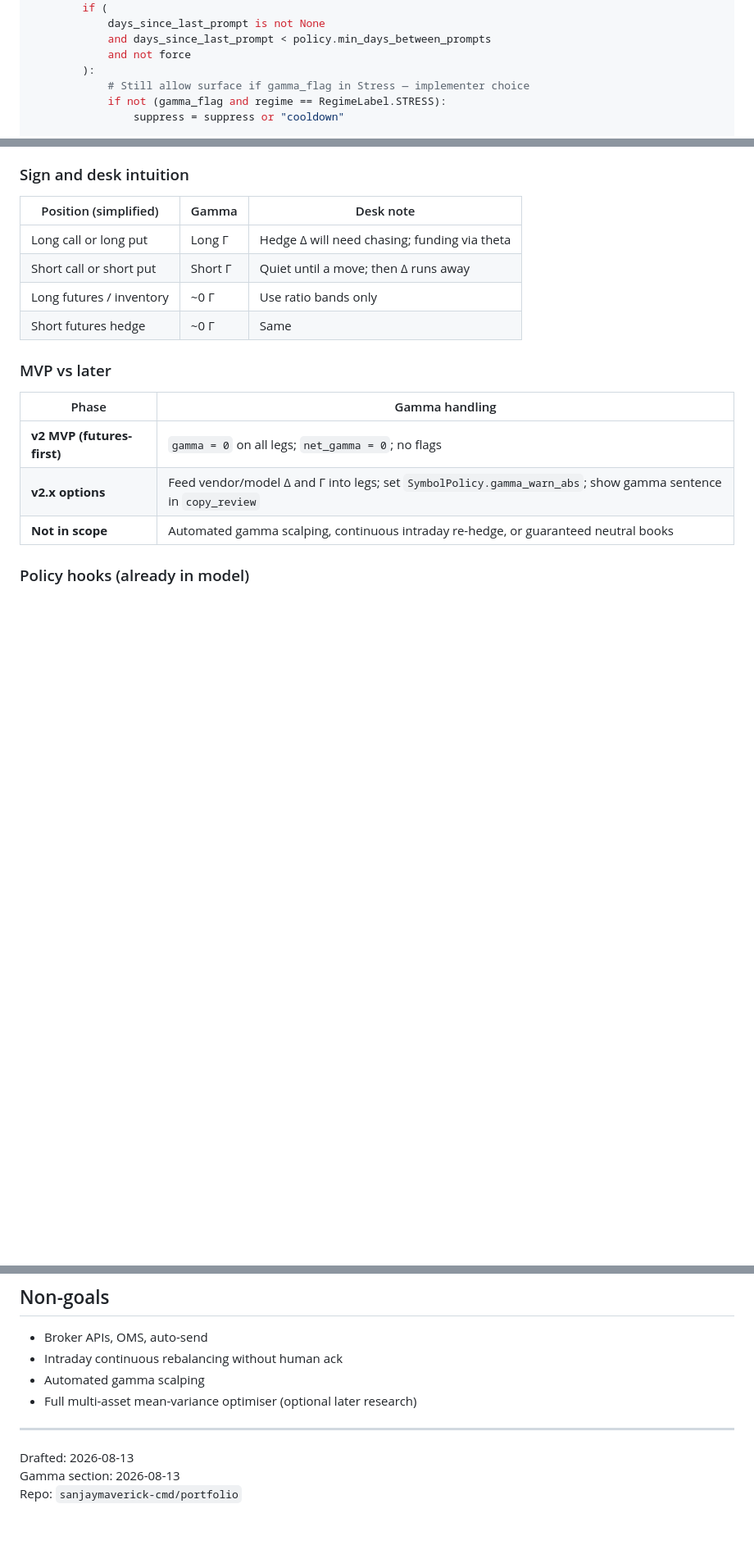
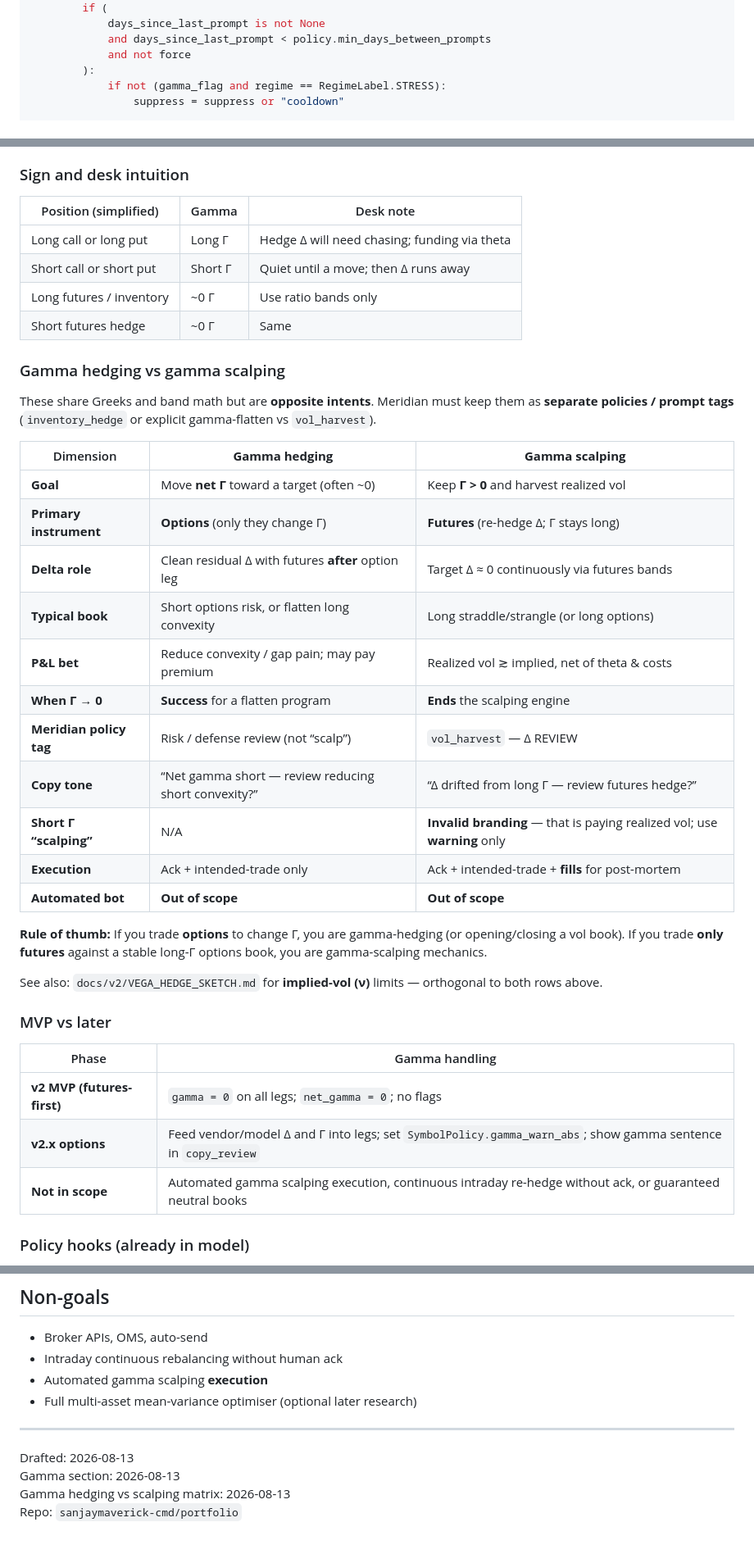
Before and after one commit to sanjaymaverick-cmd/portfolio, a Markdown page: docs/v2/HEDGE_REBALANCE_SKETCH.md, 3 parts joined by grey strips. Shown at 82% size. Rendered like a GitHub page; blank space fills up the shorter version.

Commit message:
docs: add gamma hedging vs gamma scalping matrix; link vega sketch

```diff
--- a/docs/v2/HEDGE_REBALANCE_SKETCH.md
+++ b/docs/v2/HEDGE_REBALANCE_SKETCH.md
@@ -383,7 +382,6 @@ def evaluate_symbol(
             and days_since_last_prompt < policy.min_days_between_prompts
             and not force
         ):
-            # Still allow surface if gamma_flag in Stress — implementer choice
             if not (gamma_flag and regime == RegimeLabel.STRESS):
                 suppress = suppress or "cooldown"
 
@@ -537,13 +535,35 @@ Advisor implication: even when `band_breached` is false on *current* marks, `gam
 | Long futures / inventory | ~0 Γ | Use ratio bands only |
 | Short futures hedge | ~0 Γ | Same |
 
+### Gamma hedging vs gamma scalping
+
+These share Greeks and band math but are **opposite intents**. Meridian must keep them as **separate policies / prompt tags** (`inventory_hedge` or explicit gamma-flatten vs `vol_harvest`).
+
+| Dimension | **Gamma hedging** | **Gamma scalping** |
+|-----------|-------------------|--------------------|
+| **Goal** | Move **net Γ** toward a target (often ~0) | Keep **Γ > 0** and harvest realized vol |
+| **Primary instrument** | **Options** (only they change Γ) | **Futures** (re-hedge Δ; Γ stays long) |
+| **Delta role** | Clean residual Δ with futures **after** option leg | Target Δ ≈ 0 continuously via futures bands |
+| **Typical book** | Short options risk, or flatten long convexity | Long straddle/strangle (or long options) |
+| **P&L bet** | Reduce convexity / gap pain; may pay premium | Realized vol ≳ implied, net of theta & costs |
+| **When Γ → 0** | **Success** for a flatten program | **Ends** the scalping engine |
+| **Meridian policy tag** | Risk / defense review (not “scalp”) | `vol_harvest` — Δ REVIEW |
+| **Copy tone** | “Net gamma short — review reducing short convexity?” | “Δ drifted from long Γ — review futures hedge?” |
+| **Short Γ “scalping”** | N/A | **Invalid branding** — that is paying realized vol; use **warning** only |
+| **Execution** | Ack + intended-trade only | Ack + intended-trade + **fills** for post-mortem |
+| **Automated bot** | **Out of scope** | **Out of scope** |
+
+**Rule of thumb:** If you trade **options** to change Γ, you are gamma-hedging (or opening/closing a vol book). If you trade **only futures** against a stable long-Γ options book, you are gamma-scalping mechanics.
+
+See also: `docs/v2/VEGA_HEDGE_SKETCH.md` for **implied-vol (ν)** limits — orthogonal to both rows above.
+
 ### MVP vs later
 
 | Phase | Gamma handling |
 |-------|----------------|
 | **v2 MVP (futures-first)** | `gamma = 0` on all legs; `net_gamma = 0`; no flags |
 | **v2.x options** | Feed vendor/model Δ and Γ into legs; set `SymbolPolicy.gamma_warn_abs`; show gamma sentence in `copy_review` |
-| **Not in scope** | Automated gamma scalping, continuous intraday re-hedge, or guaranteed neutral books |
+| **Not in scope** | Automated gamma scalping execution, continuous intraday re-hedge without ack, or guaranteed neutral books |
 
 ### Policy hooks (already in model)
 
@@ -624,11 +646,12 @@ policy = HedgeRebalancePolicy(
 
 - Broker APIs, OMS, auto-send
 - Intraday continuous rebalancing without human ack
-- Automated gamma scalping
+- Automated gamma scalping **execution**
 - Full multi-asset mean-variance optimiser (optional later research)
 
 ---
 
 Drafted: 2026-08-13
 Gamma section: 2026-08-13
+Gamma hedging vs scalping matrix: 2026-08-13
 Repo: `sanjaymaverick-cmd/portfolio`
```
Also changed, not shown: other parts of docs/v2/HEDGE_REBALANCE_SKETCH.md (+3 -2 lines).
